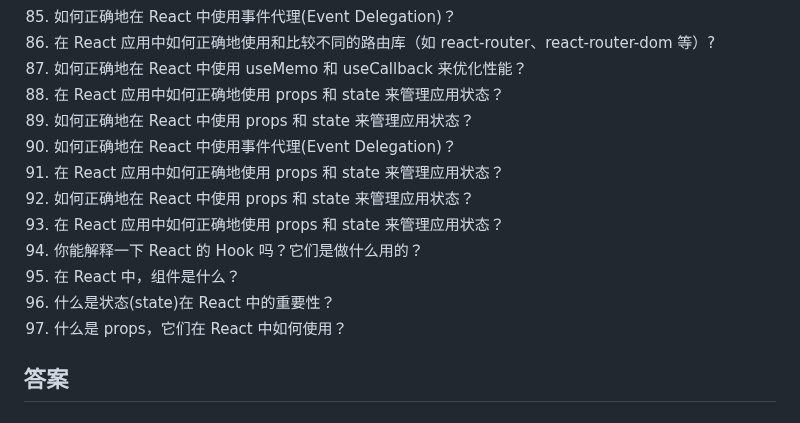
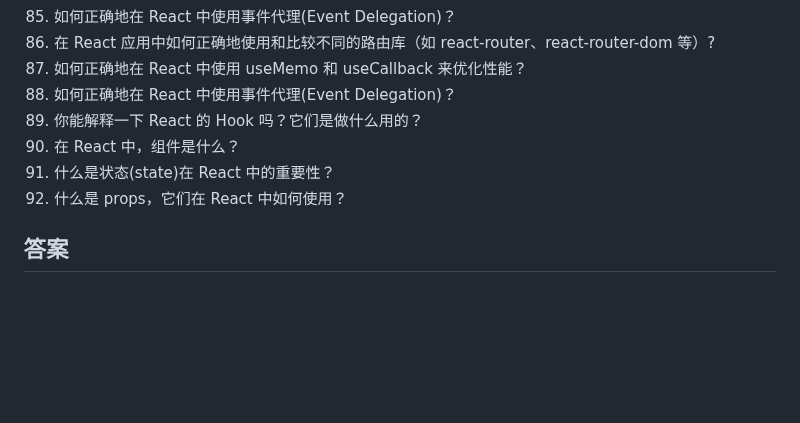
Before and after one commit to lzngithub/interview, a Markdown page: 面试题/React/index.md, the part around one of its changes. Rendered like a GitHub page; blank space fills up the shorter version.

Commit message:
feat: react面试题

```diff
--- a/面试题/React/index.md
+++ b/面试题/React/index.md
@@ -89,16 +89,11 @@
 85. 如何正确地在 React 中使用事件代理(Event Delegation)？
 86. 在 React 应用中如何正确地使用和比较不同的路由库（如 react-router、react-router-dom 等）?
 87. 如何正确地在 React 中使用 useMemo 和 useCallback 来优化性能？
-88. 在 React 应用中如何正确地使用 props 和 state 来管理应用状态？
-89. 如何正确地在 React 中使用 props 和 state 来管理应用状态？
-90. 如何正确地在 React 中使用事件代理(Event Delegation)？
-91. 在 React 应用中如何正确地使用 props 和 state 来管理应用状态？
-92. 如何正确地在 React 中使用 props 和 state 来管理应用状态？
-93. 在 React 应用中如何正确地使用 props 和 state 来管理应用状态？
-94. 你能解释一下 React 的 Hook 吗？它们是做什么用的？
-95. 在 React 中，组件是什么？
-96. 什么是状态(state)在 React 中的重要性？
-97. 什么是 props，它们在 React 中如何使用？
+88. 如何正确地在 React 中使用事件代理(Event Delegation)？
+89. 你能解释一下 React 的 Hook 吗？它们是做什么用的？
+90. 在 React 中，组件是什么？
+91. 什么是状态(state)在 React 中的重要性？
+92. 什么是 props，它们在 React 中如何使用？
 
 ## 答案
 
```
Also changed, not shown: other parts of 面试题/React/index.md (+115 -64 lines).
